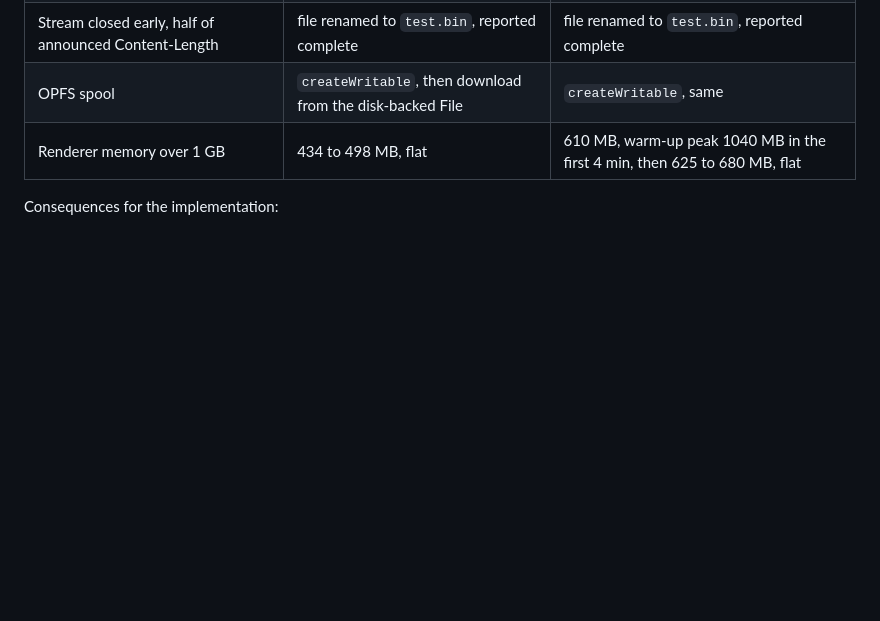
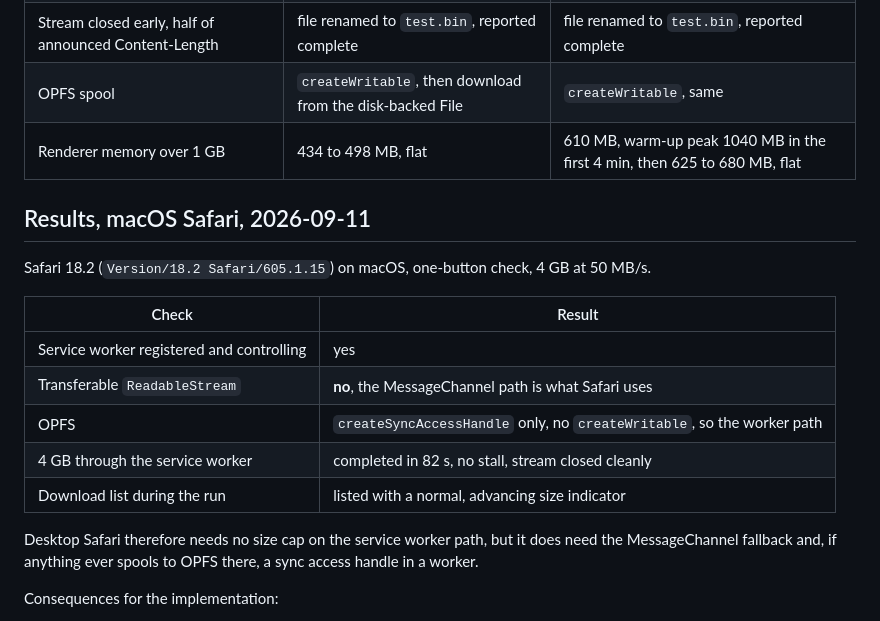
Before and after one commit to ErykKul/zip-stream-spike, a Markdown page: README.md, the part around the change. GitHub-like rendering; blank space fills up the shorter version.

Commit message:
Record the macOS Safari 18.2 result

```diff
--- a/README.md
+++ b/README.md
@@ -47,6 +47,22 @@ Chromium 140 (system, via Selenium and Chrome's own download manager) and Firefo
 | OPFS spool | `createWritable`, then download from the disk-backed File | `createWritable`, same |
 | Renderer memory over 1 GB | 434 to 498 MB, flat | 610 MB, warm-up peak 1040 MB in the first 4 min, then 625 to 680 MB, flat |
 
+## Results, macOS Safari, 2026-09-11
+
+Safari 18.2 (`Version/18.2 Safari/605.1.15`) on macOS, one-button check, 4 GB at 50 MB/s.
+
+| Check | Result |
+|---|---|
+| Service worker registered and controlling | yes |
+| Transferable `ReadableStream` | **no**, the MessageChannel path is what Safari uses |
+| OPFS | `createSyncAccessHandle` only, no `createWritable`, so the worker path |
+| 4 GB through the service worker | completed in 82 s, no stall, stream closed cleanly |
+| Download list during the run | listed with a normal, advancing size indicator |
+
+Desktop Safari therefore needs no size cap on the service worker path, but it
+does need the MessageChannel fallback and, if anything ever spools to OPFS
+there, a sync access handle in a worker.
+
 Consequences for the implementation:
 
 - The keepalive is mandatory. Firefox kills the worker at about 30 s and turns the truncation into a "complete" download.
```
